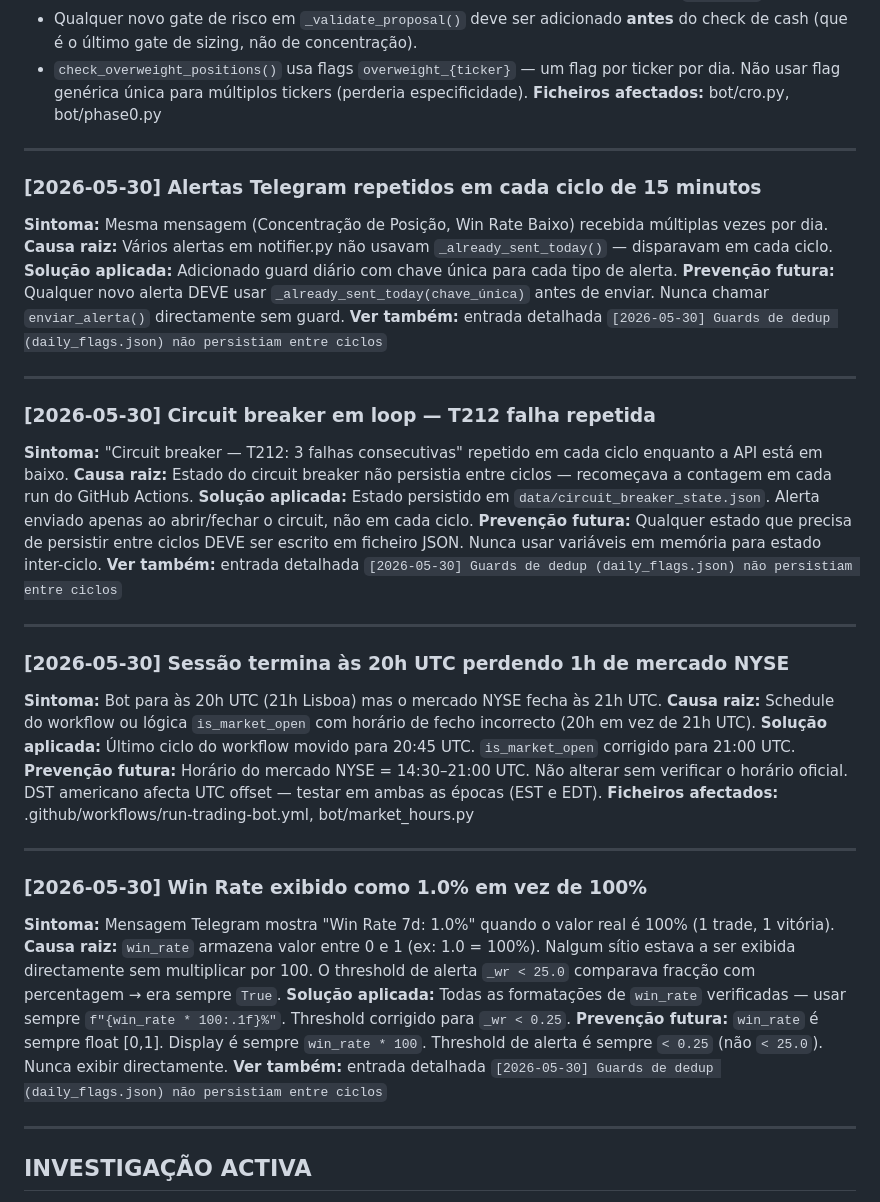
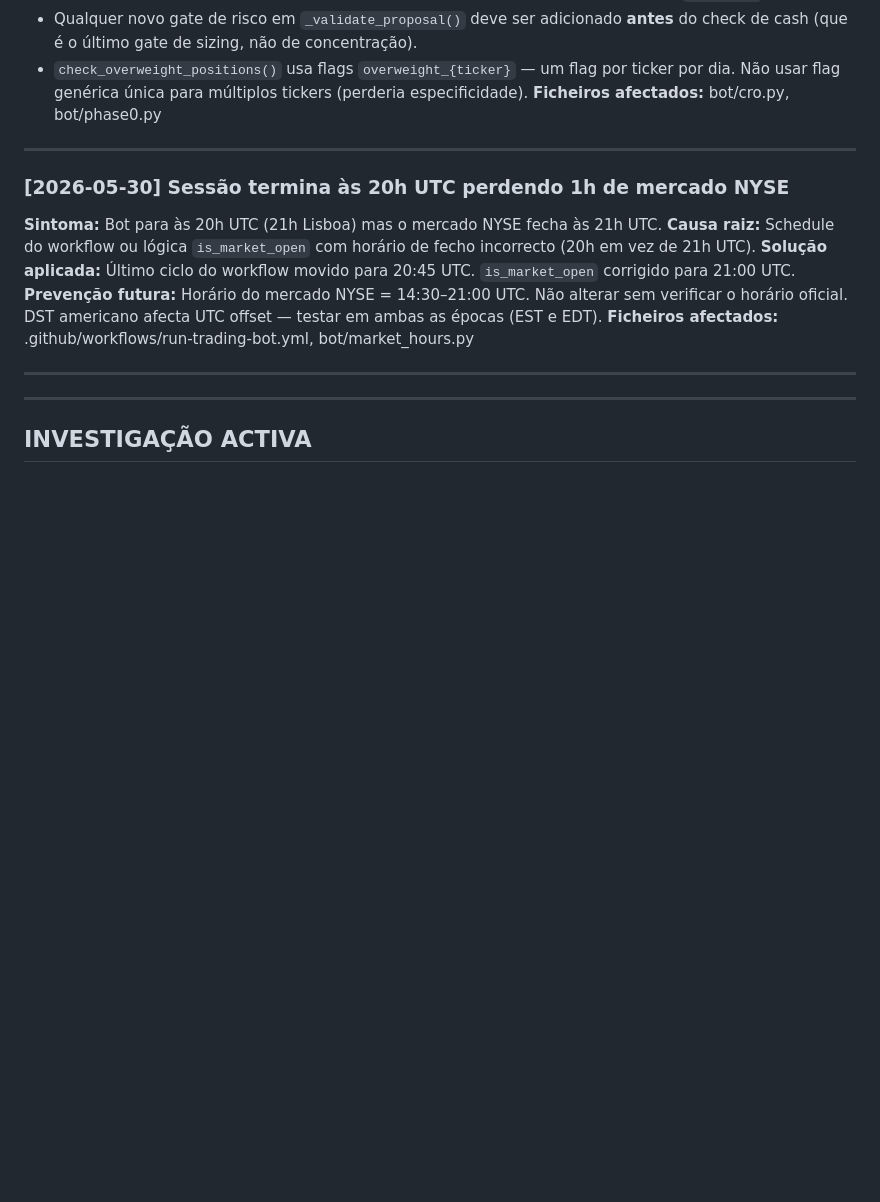
Before and after one commit to chico130/fundscope, a Markdown page: MEMORY_ERRORS.md, the part around the change. Drawn GitHub-style; blank space fills up the shorter version.

Commit message:
docs: remove duplicate MEMORY_ERRORS entries — keep only genuinely new NYSE entry

```diff
--- a/MEMORY_ERRORS.md
+++ b/MEMORY_ERRORS.md
@@ -69,24 +69,6 @@ e garantir que não reintroduz nenhum dos erros abaixo.
 
 ---
 
-### [2026-05-30] Alertas Telegram repetidos em cada ciclo de 15 minutos
-**Sintoma:** Mesma mensagem (Concentração de Posição, Win Rate Baixo) recebida múltiplas vezes por dia.
-**Causa raiz:** Vários alertas em notifier.py não usavam `_already_sent_today()` — disparavam em cada ciclo.
-**Solução aplicada:** Adicionado guard diário com chave única para cada tipo de alerta.
-**Prevenção futura:** Qualquer novo alerta DEVE usar `_already_sent_today(chave_única)` antes de enviar. Nunca chamar `enviar_alerta()` directamente sem guard.
-**Ver também:** entrada detalhada `[2026-05-30] Guards de dedup (daily_flags.json) não persistiam entre ciclos`
-
----
-
-### [2026-05-30] Circuit breaker em loop — T212 falha repetida
-**Sintoma:** "Circuit breaker — T212: 3 falhas consecutivas" repetido em cada ciclo enquanto a API está em baixo.
-**Causa raiz:** Estado do circuit breaker não persistia entre ciclos — recomeçava a contagem em cada run do GitHub Actions.
-**Solução aplicada:** Estado persistido em `data/circuit_breaker_state.json`. Alerta enviado apenas ao abrir/fechar o circuit, não em cada ciclo.
-**Prevenção futura:** Qualquer estado que precisa de persistir entre ciclos DEVE ser escrito em ficheiro JSON. Nunca usar variáveis em memória para estado inter-ciclo.
-**Ver também:** entrada detalhada `[2026-05-30] Guards de dedup (daily_flags.json) não persistiam entre ciclos`
-
----
-
 ### [2026-05-30] Sessão termina às 20h UTC perdendo 1h de mercado NYSE
 **Sintoma:** Bot para às 20h UTC (21h Lisboa) mas o mercado NYSE fecha às 21h UTC.
 **Causa raiz:** Schedule do workflow ou lógica `is_market_open` com horário de fecho incorrecto (20h em vez de 21h UTC).
@@ -95,13 +77,6 @@ e garantir que não reintroduz nenhum dos erros abaixo.
 **Ficheiros afectados:** .github/workflows/run-trading-bot.yml, bot/market_hours.py
 
 ---
-
-### [2026-05-30] Win Rate exibido como 1.0% em vez de 100%
-**Sintoma:** Mensagem Telegram mostra "Win Rate 7d: 1.0%" quando o valor real é 100% (1 trade, 1 vitória).
-**Causa raiz:** `win_rate` armazena valor entre 0 e 1 (ex: 1.0 = 100%). Nalgum sítio estava a ser exibida directamente sem multiplicar por 100. O threshold de alerta `_wr < 25.0` comparava fracção com percentagem → era sempre `True`.
-**Solução aplicada:** Todas as formatações de `win_rate` verificadas — usar sempre `f"{win_rate * 100:.1f}%"`. Threshold corrigido para `_wr < 0.25`.
-**Prevenção futura:** `win_rate` é sempre float [0,1]. Display é sempre `win_rate * 100`. Threshold de alerta é sempre `< 0.25` (não `< 25.0`). Nunca exibir directamente.
-**Ver também:** entrada detalhada `[2026-05-30] Guards de dedup (daily_flags.json) não persistiam entre ciclos`
 
 ---
 
```
